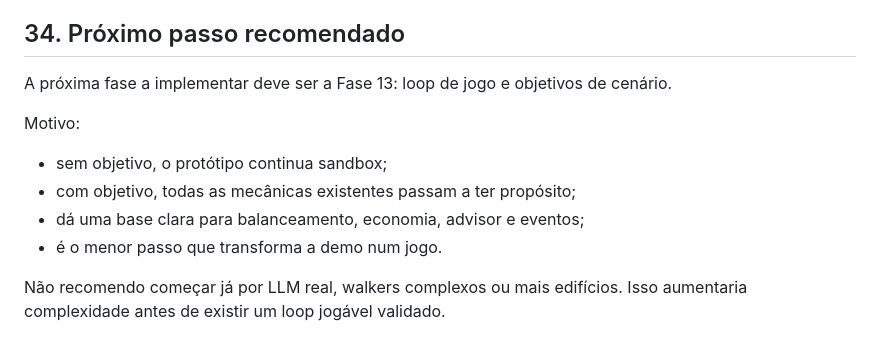
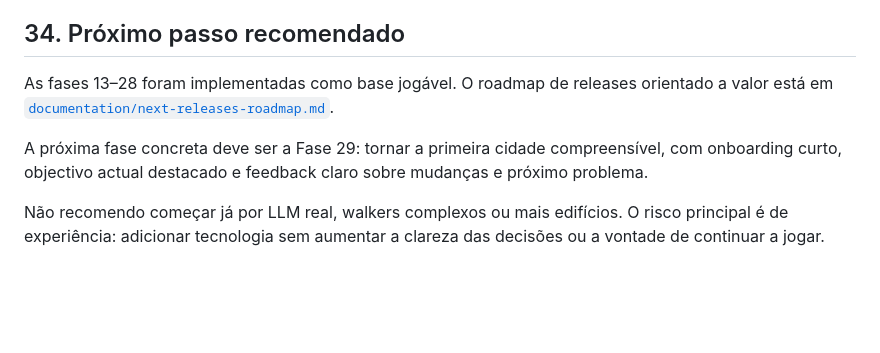
Before and after one commit to cosmosdesigner/AICaesar, a Markdown page: documentation/implementation-phases.md, the part around the change. GitHub-like rendering; blank space fills up the shorter version.

```diff
--- a/documentation/implementation-phases.md
+++ b/documentation/implementation-phases.md
@@ -1089,13 +1089,8 @@ Regra prática:
 
 ## 34. Próximo passo recomendado
 
-A próxima fase a implementar deve ser a Fase 13: loop de jogo e objetivos de cenário.
+As fases 13–28 foram implementadas como base jogável. O roadmap de releases orientado a valor está em [`documentation/next-releases-roadmap.md`](next-releases-roadmap.md).
 
-Motivo:
+A próxima fase concreta deve ser a Fase 29: tornar a primeira cidade compreensível, com onboarding curto, objectivo actual destacado e feedback claro sobre mudanças e próximo problema.
 
-- sem objetivo, o protótipo continua sandbox;
-- com objetivo, todas as mecânicas existentes passam a ter propósito;
-- dá uma base clara para balanceamento, economia, advisor e eventos;
-- é o menor passo que transforma a demo num jogo.
-
-Não recomendo começar já por LLM real, walkers complexos ou mais edifícios. Isso aumentaria complexidade antes de existir um loop jogável validado.
+Não recomendo começar já por LLM real, walkers complexos ou mais edifícios. O risco principal é de experiência: adicionar tecnologia sem aumentar a clareza das decisões ou a vontade de continuar a jogar.
```
Also changed, not shown: README.md (+1 -0 lines), documentation/next-releases-roadmap.md (added, +271 -0 lines).
